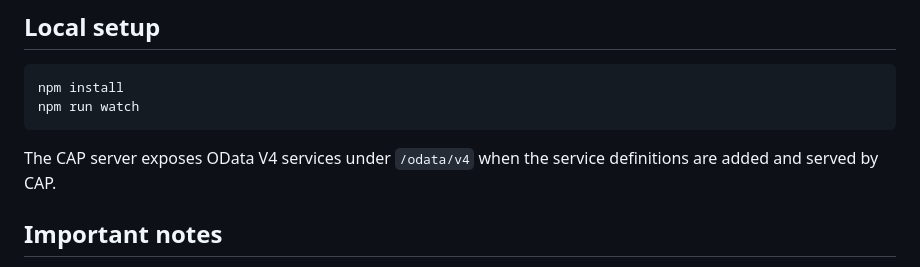
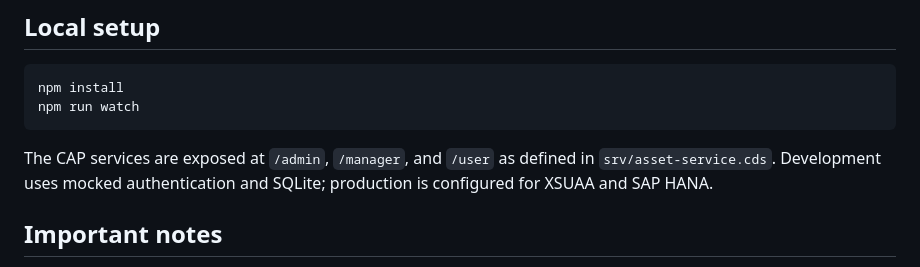
Before and after one commit to GAJULAMALATHI123/repo, a Markdown page: README.md, the part around the change. GitHub-like rendering.

Commit message:
Correct local service endpoint and profile documentation

````diff
--- a/README.md
+++ b/README.md
@@ -31,7 +31,7 @@ npm install
 npm run watch
 ```
 
-The CAP server exposes OData V4 services under `/odata/v4` when the service definitions are added and served by CAP.
+The CAP services are exposed at `/admin`, `/manager`, and `/user` as defined in `srv/asset-service.cds`. Development uses mocked authentication and SQLite; production is configured for XSUAA and SAP HANA.
 
 ## Important notes
 
````
